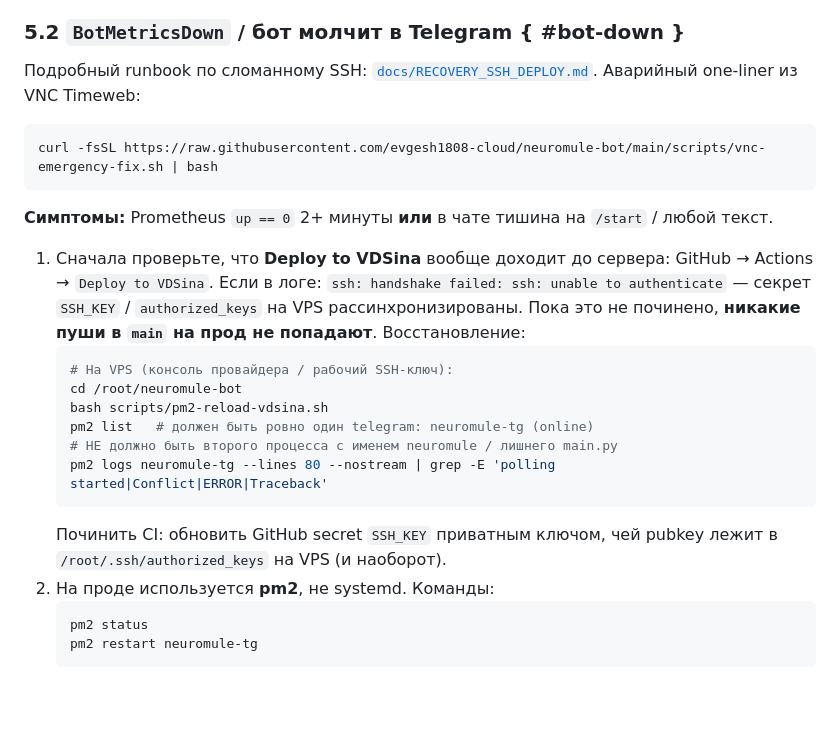
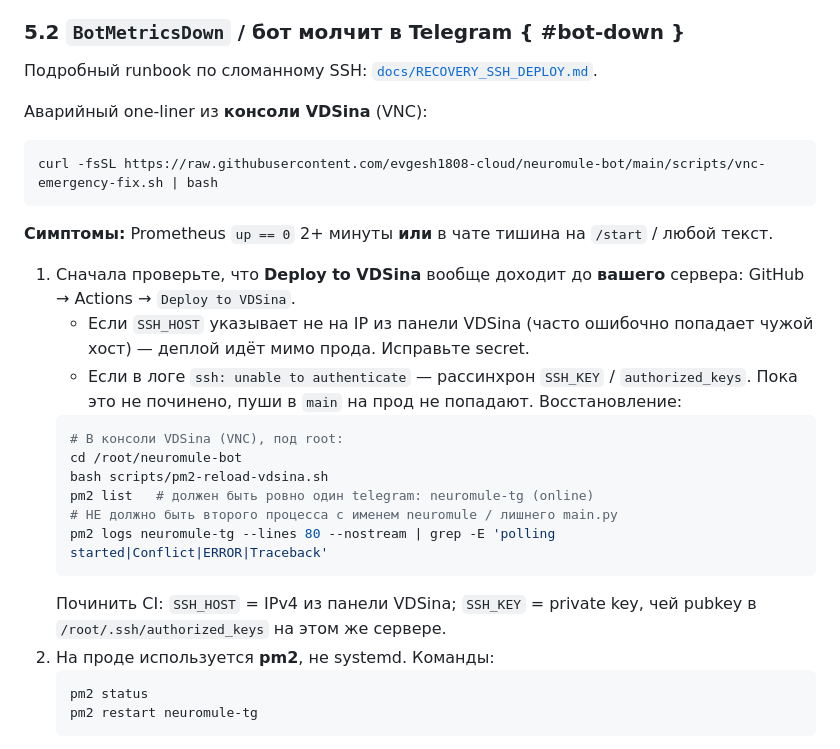
Before and after one commit to evgesh1808-cloud/neuromule-bot, a Markdown page: docs/PRODUCTION_CHECKLIST.md, the part around the change. GitHub-like rendering; blank space fills up the shorter version.

Commit message:
docs: point bot-down runbook at VDSina console, not Timeweb
Co-authored-by: evgesh1808-cloud <evgesh1808-cloud@users.noreply.github.com>

````diff
--- a/docs/PRODUCTION_CHECKLIST.md
+++ b/docs/PRODUCTION_CHECKLIST.md
@@ -298,7 +298,8 @@ CRITICAL: Payment failed for user N charge_id=… pack=… — manual saga compe
 ### 5.2 `BotMetricsDown` / бот молчит в Telegram { #bot-down }
 
 Подробный runbook по сломанному SSH: [`docs/RECOVERY_SSH_DEPLOY.md`](./RECOVERY_SSH_DEPLOY.md).
-Аварийный one-liner из VNC Timeweb:
+
+Аварийный one-liner из **консоли VDSina** (VNC):
 
 ```bash
 curl -fsSL https://raw.githubusercontent.com/evgesh1808-cloud/neuromule-bot/main/scripts/vnc-emergency-fix.sh | bash
@@ -307,22 +308,23 @@ curl -fsSL https://raw.githubusercontent.com/evgesh1808-cloud/neuromule-bot/main
 **Симптомы:** Prometheus `up == 0` 2+ минуты **или** в чате тишина
 на `/start` / любой текст.
 
-1. Сначала проверьте, что **Deploy to VDSina** вообще доходит до сервера:
-   GitHub → Actions → `Deploy to VDSina`. Если в логе:
-   `ssh: handshake failed: ssh: unable to authenticate` — секрет
-   `SSH_KEY` / `authorized_keys` на VPS рассинхронизированы. Пока это
-   не починено, **никакие пуши в `main` на прод не попадают**.
+1. Сначала проверьте, что **Deploy to VDSina** вообще доходит до **вашего** сервера:
+   GitHub → Actions → `Deploy to VDSina`.
+   - Если `SSH_HOST` указывает не на IP из панели VDSina (часто ошибочно
+     попадает чужой хост) — деплой идёт мимо прода. Исправьте secret.
+   - Если в логе `ssh: unable to authenticate` — рассинхрон `SSH_KEY` /
+     `authorized_keys`. Пока это не починено, пуши в `main` на прод не попадают.
    Восстановление:
    ```bash
-   # На VPS (консоль провайдера / рабочий SSH-ключ):
+   # В консоли VDSina (VNC), под root:
    cd /root/neuromule-bot
    bash scripts/pm2-reload-vdsina.sh
    pm2 list   # должен быть ровно один telegram: neuromule-tg (online)
    # НЕ должно быть второго процесса с именем neuromule / лишнего main.py
    pm2 logs neuromule-tg --lines 80 --nostream | grep -E 'polling started|Conflict|ERROR|Traceback'
    ```
-   Починить CI: обновить GitHub secret `SSH_KEY` приватным ключом,
-   чей pubkey лежит в `/root/.ssh/authorized_keys` на VPS (и наоборот).
+   Починить CI: `SSH_HOST` = IPv4 из панели VDSina; `SSH_KEY` = private key,
+   чей pubkey в `/root/.ssh/authorized_keys` на этом же сервере.
 2. На проде используется **pm2**, не systemd. Команды:
    ```bash
    pm2 status
````
